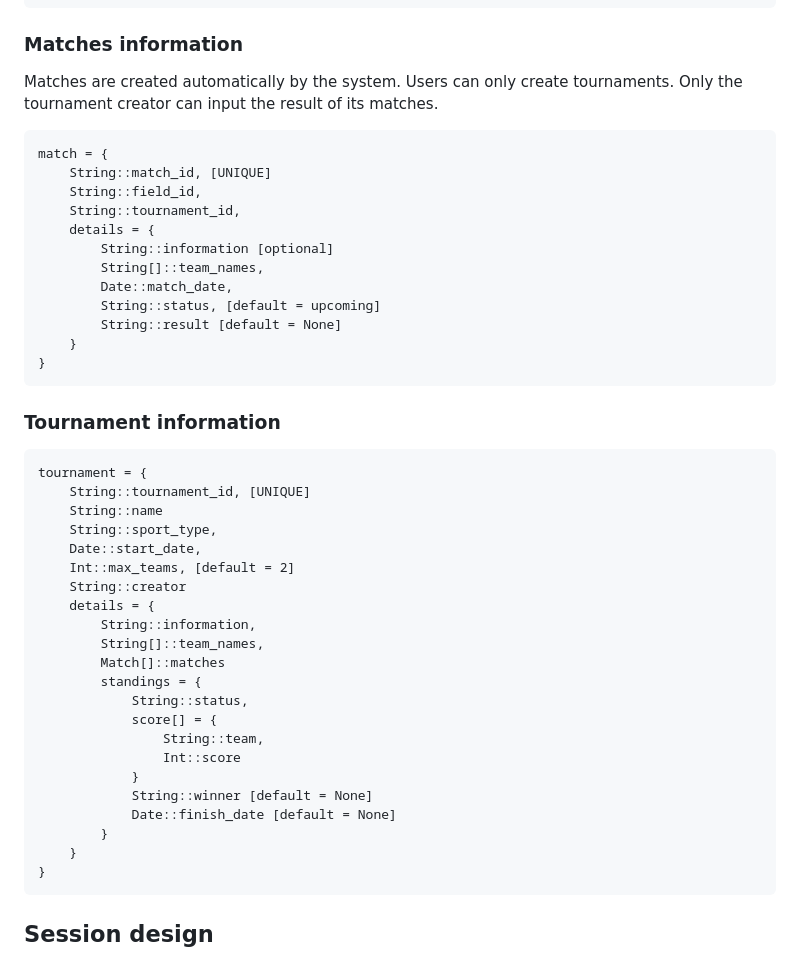
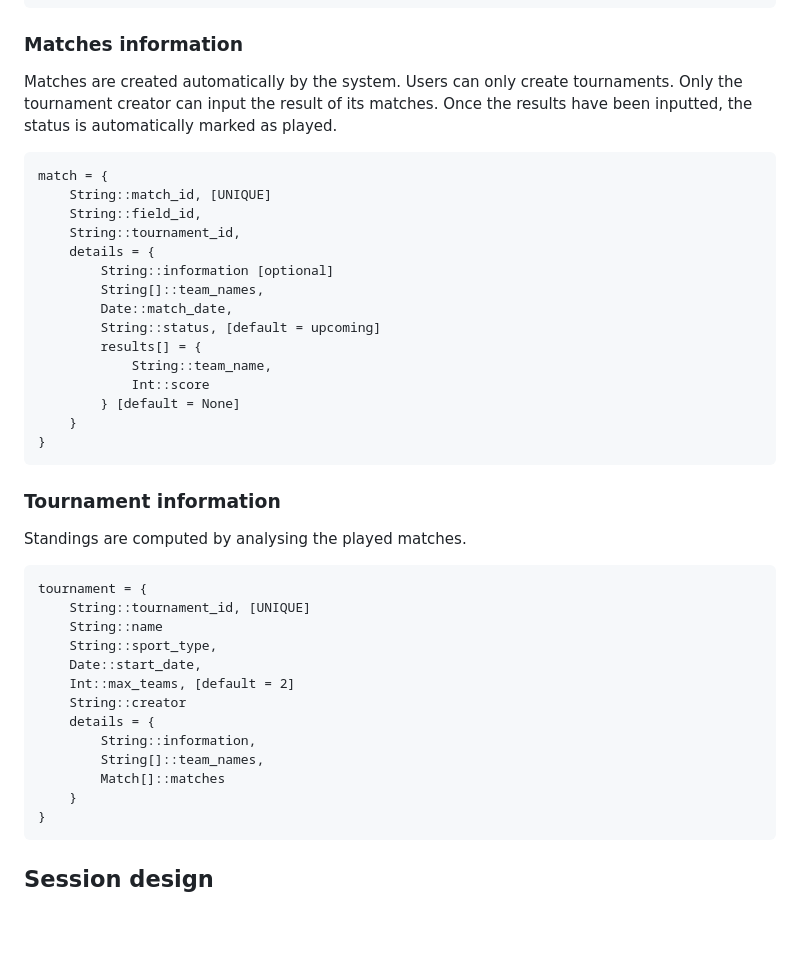
Before and after one commit to simdeistud/web-application-programming, a Markdown page: EXAM CALCETTO PROJECT/README.md, the part around the change. Rendered like a GitHub page; blank space fills up the shorter version.

Commit message:
Refactored details

````diff
--- a/EXAM CALCETTO PROJECT/README.md
+++ b/EXAM CALCETTO PROJECT/README.md
@@ -70,7 +70,7 @@ team = {
 ```
 
 ### Matches information
-Matches are created automatically by the system. Users can only create tournaments. Only the tournament creator can input the result of its matches.
+Matches are created automatically by the system. Users can only create tournaments. Only the tournament creator can input the result of its matches. Once the results have been inputted, the status is automatically marked as played.
 
 ```
 match = {
@@ -82,12 +82,16 @@ match = {
         String[]::team_names,
         Date::match_date,
         String::status, [default = upcoming]
-        String::result [default = None]
+        results[] = {
+            String::team_name,
+            Int::score
+        } [default = None]
     }
 }
 ```
 
 ### Tournament information
+Standings are computed by analysing the played matches.
 ```
 tournament = {
     String::tournament_id, [UNIQUE]
@@ -100,15 +104,6 @@ tournament = {
         String::information,
         String[]::team_names,
         Match[]::matches
-        standings = {
-            String::status,
-            score[] = {
-                String::team,
-                Int::score
-            }
-            String::winner [default = None]
-            Date::finish_date [default = None]
-        }
     }
 }
 ```
````
